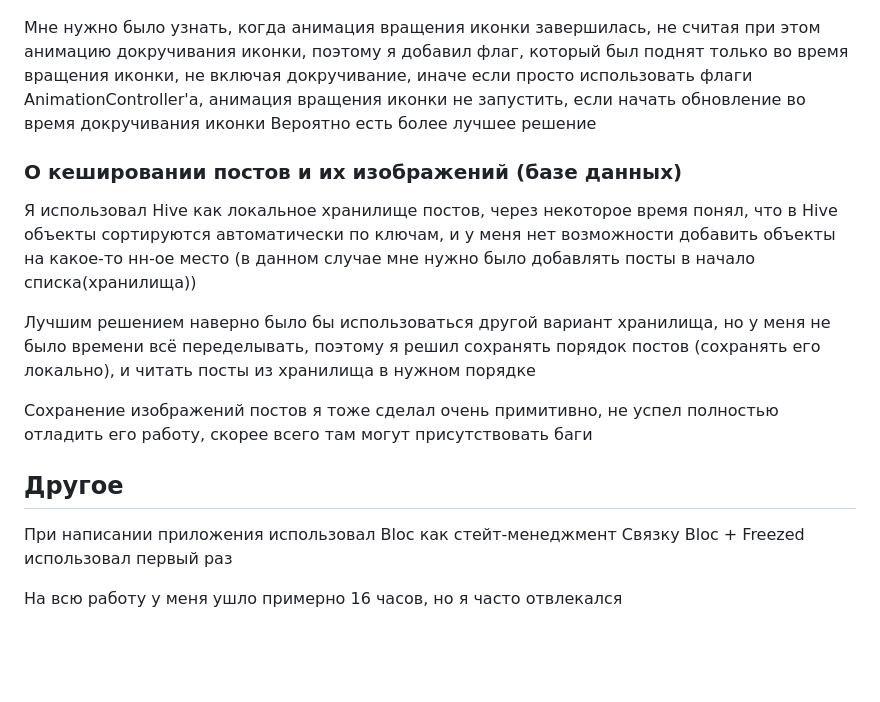
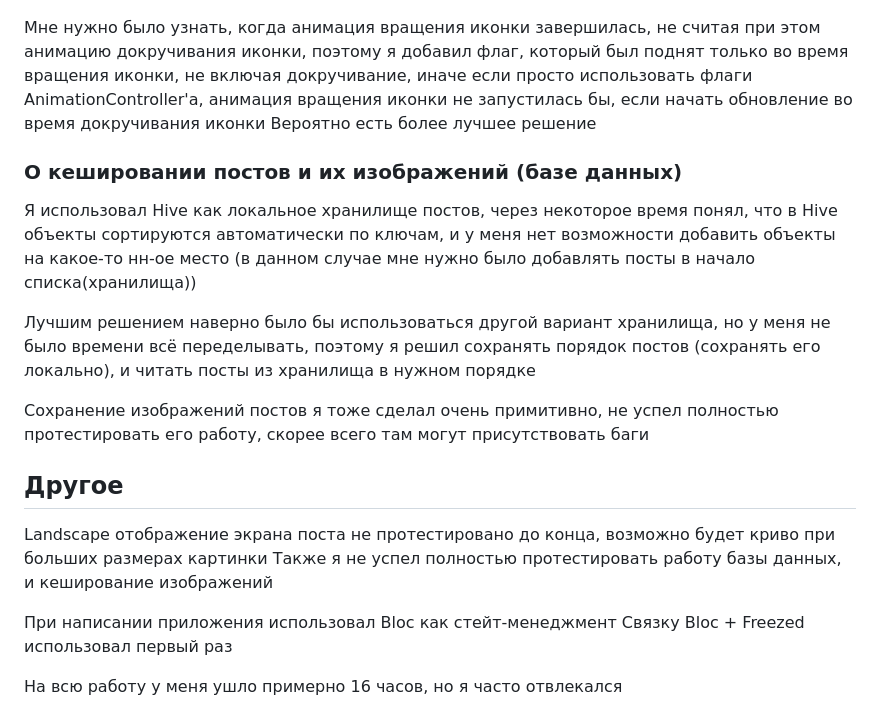
Before and after one commit to ebobola-dev/flutter-dev-posts, a Markdown page: README.md, the part around the change. GitHub-like rendering; blank space fills up the shorter version.

Commit message:
readmi fixed

```diff
--- a/README.md
+++ b/README.md
@@ -28,7 +28,7 @@
 
 ![update button code](/docs/update-button-crutch.png)
 
-Мне нужно было узнать, когда анимация вращения иконки завершилась, не считая при этом анимацию докручивания иконки, поэтому я добавил флаг, который был поднят только во время вращения иконки, не включая докручивание, иначе если просто использовать флаги AnimationController'a, анимация вращения иконки не запустить, если начать обновление во время докручивания иконки
+Мне нужно было узнать, когда анимация вращения иконки завершилась, не считая при этом анимацию докручивания иконки, поэтому я добавил флаг, который был поднят только во время вращения иконки, не включая докручивание, иначе если просто использовать флаги AnimationController'a, анимация вращения иконки не запустилась бы, если начать обновление во время докручивания иконки
 Вероятно есть более лучшее решение
 ### О кешировании постов и их изображений (базе данных)
 
@@ -36,9 +36,12 @@
 
 Лучшим решением наверно было бы использоваться другой вариант хранилища, но у меня не было времени всё переделывать, поэтому я решил сохранять порядок постов (сохранять его локально), и читать посты из хранилища в нужном порядке
 
-Сохранение изображений постов я тоже сделал очень примитивно, не успел полностью отладить его работу, скорее всего там могут присутствовать баги
+Сохранение изображений постов я тоже сделал очень примитивно, не успел полностью протестировать его работу, скорее всего там могут присутствовать баги
 
 ## Другое
+Landscape отображение экрана поста не протестировано до конца, возможно будет криво при больших размерах картинки
+Также я не успел полностью протестировать работу базы данных, и кеширование изображений
+
 
 При написании приложения использовал Bloc как стейт-менеджмент
 Связку Bloc + Freezed использовал первый раз
```
